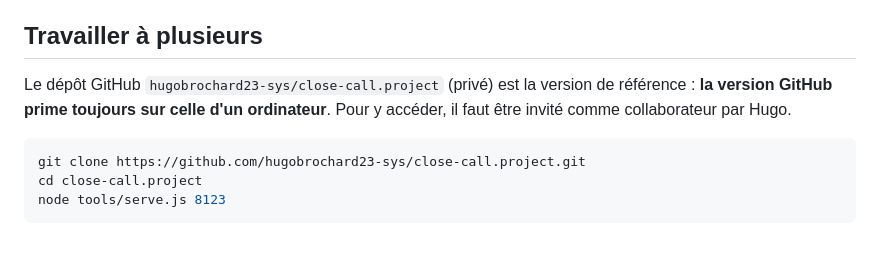
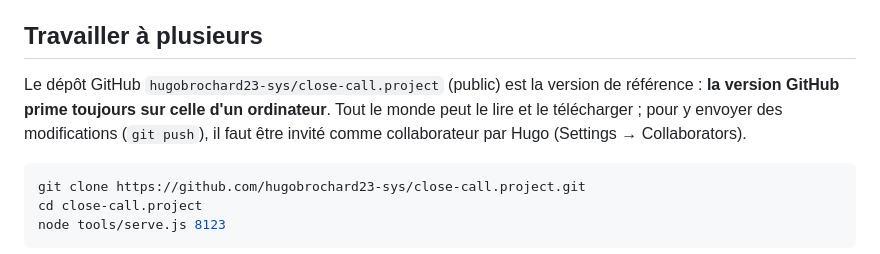
Before and after one commit to hugobrochard23-sys/close-call.project, a Markdown page: README.md, the part around the change. GitHub-like rendering.

Commit message:
README : dépôt public, invitation nécessaire seulement pour envoyer des modifications
Co-Authored-By: Claude Opus 5.5 <noreply@anthropic.com>

````diff
--- a/README.md
+++ b/README.md
@@ -24,8 +24,9 @@ Compatible Chrome, Edge, Firefox et Safari récents (WebGL requis).
 
 ## Travailler à plusieurs
 
-Le dépôt GitHub `hugobrochard23-sys/close-call.project` (privé) est la version de référence : **la version GitHub
-prime toujours sur celle d'un ordinateur**. Pour y accéder, il faut être invité comme collaborateur par Hugo.
+Le dépôt GitHub `hugobrochard23-sys/close-call.project` (public) est la version de référence : **la version GitHub
+prime toujours sur celle d'un ordinateur**. Tout le monde peut le lire et le télécharger ; pour y envoyer des
+modifications (`git push`), il faut être invité comme collaborateur par Hugo (Settings → Collaborators).
 
 ```bash
 git clone https://github.com/hugobrochard23-sys/close-call.project.git
````
